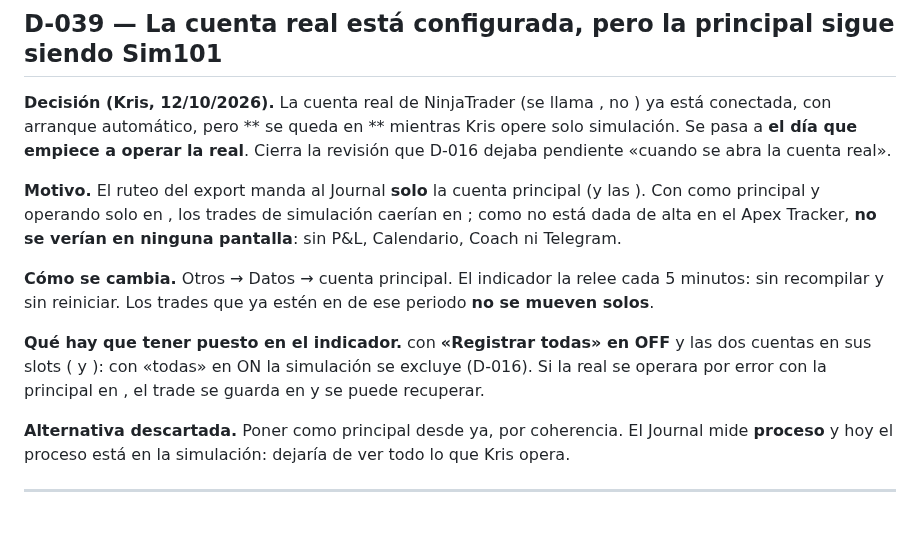
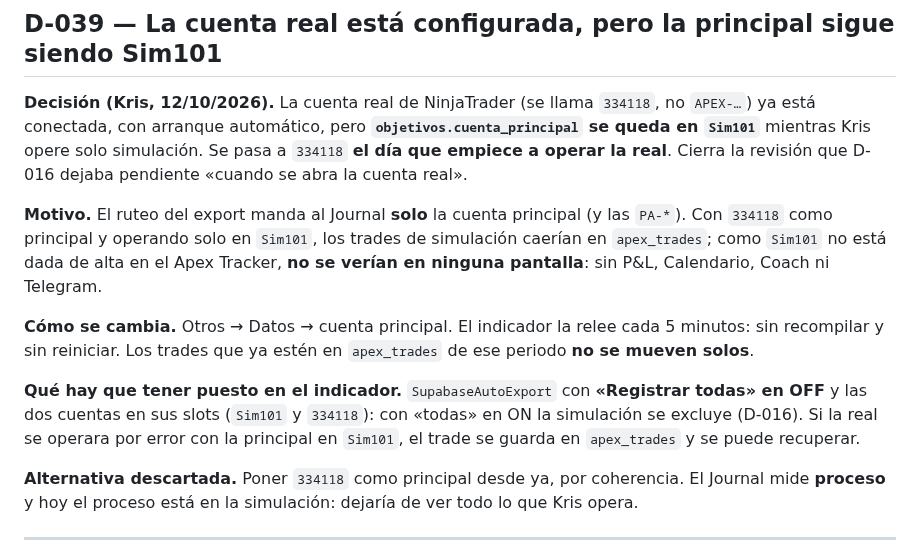
Before and after one commit to kristeb-trader/trading-journal, a Markdown page: docs/decisiones.md, the part around the change. Drawn GitHub-style; blank space fills up the shorter version.

Commit message:
docs: corrige D-039, se habian perdido los nombres entre comillas invertidas
El shell interpreto las comillas invertidas del texto y dejo huecos (cuenta
334118, Sim101, apex_trades...). Reescrita desde un archivo.

Co-Authored-By: Claude Sonnet 5.5 <noreply@anthropic.com>

```diff
--- a/docs/decisiones.md
+++ b/docs/decisiones.md
@@ -12,23 +12,23 @@
 
 ## D-039 — La cuenta real está configurada, pero la principal sigue siendo Sim101
 
-**Decisión (Kris, 12/10/2026).** La cuenta real de NinjaTrader (se llama , no ) ya está
-conectada, con arranque automático, pero ** se queda en ** mientras Kris
-opere solo simulación. Se pasa a  **el día que empiece a operar la real**. Cierra la revisión que D-016
+**Decisión (Kris, 12/10/2026).** La cuenta real de NinjaTrader (se llama `334118`, no `APEX-…`) ya está
+conectada, con arranque automático, pero **`objetivos.cuenta_principal` se queda en `Sim101`** mientras Kris
+opere solo simulación. Se pasa a `334118` **el día que empiece a operar la real**. Cierra la revisión que D-016
 dejaba pendiente «cuando se abra la cuenta real».
 
-**Motivo.** El ruteo del export manda al Journal **solo** la cuenta principal (y las ). Con  como
-principal y operando solo en , los trades de simulación caerían en ; como  no está
+**Motivo.** El ruteo del export manda al Journal **solo** la cuenta principal (y las `PA-*`). Con `334118` como
+principal y operando solo en `Sim101`, los trades de simulación caerían en `apex_trades`; como `Sim101` no está
 dada de alta en el Apex Tracker, **no se verían en ninguna pantalla**: sin P&L, Calendario, Coach ni Telegram.
 
 **Cómo se cambia.** Otros → Datos → cuenta principal. El indicador la relee cada 5 minutos: sin recompilar y sin
-reiniciar. Los trades que ya estén en  de ese periodo **no se mueven solos**.
+reiniciar. Los trades que ya estén en `apex_trades` de ese periodo **no se mueven solos**.
 
-**Qué hay que tener puesto en el indicador.**  con **«Registrar todas» en OFF** y las dos
-cuentas en sus slots ( y ): con «todas» en ON la simulación se excluye (D-016). Si la real se
-operara por error con la principal en , el trade se guarda en  y se puede recuperar.
+**Qué hay que tener puesto en el indicador.** `SupabaseAutoExport` con **«Registrar todas» en OFF** y las dos
+cuentas en sus slots (`Sim101` y `334118`): con «todas» en ON la simulación se excluye (D-016). Si la real se
+operara por error con la principal en `Sim101`, el trade se guarda en `apex_trades` y se puede recuperar.
 
-**Alternativa descartada.** Poner  como principal desde ya, por coherencia. El Journal mide **proceso** y
+**Alternativa descartada.** Poner `334118` como principal desde ya, por coherencia. El Journal mide **proceso** y
 hoy el proceso está en la simulación: dejaría de ver todo lo que Kris opera.
 
 ---
```
